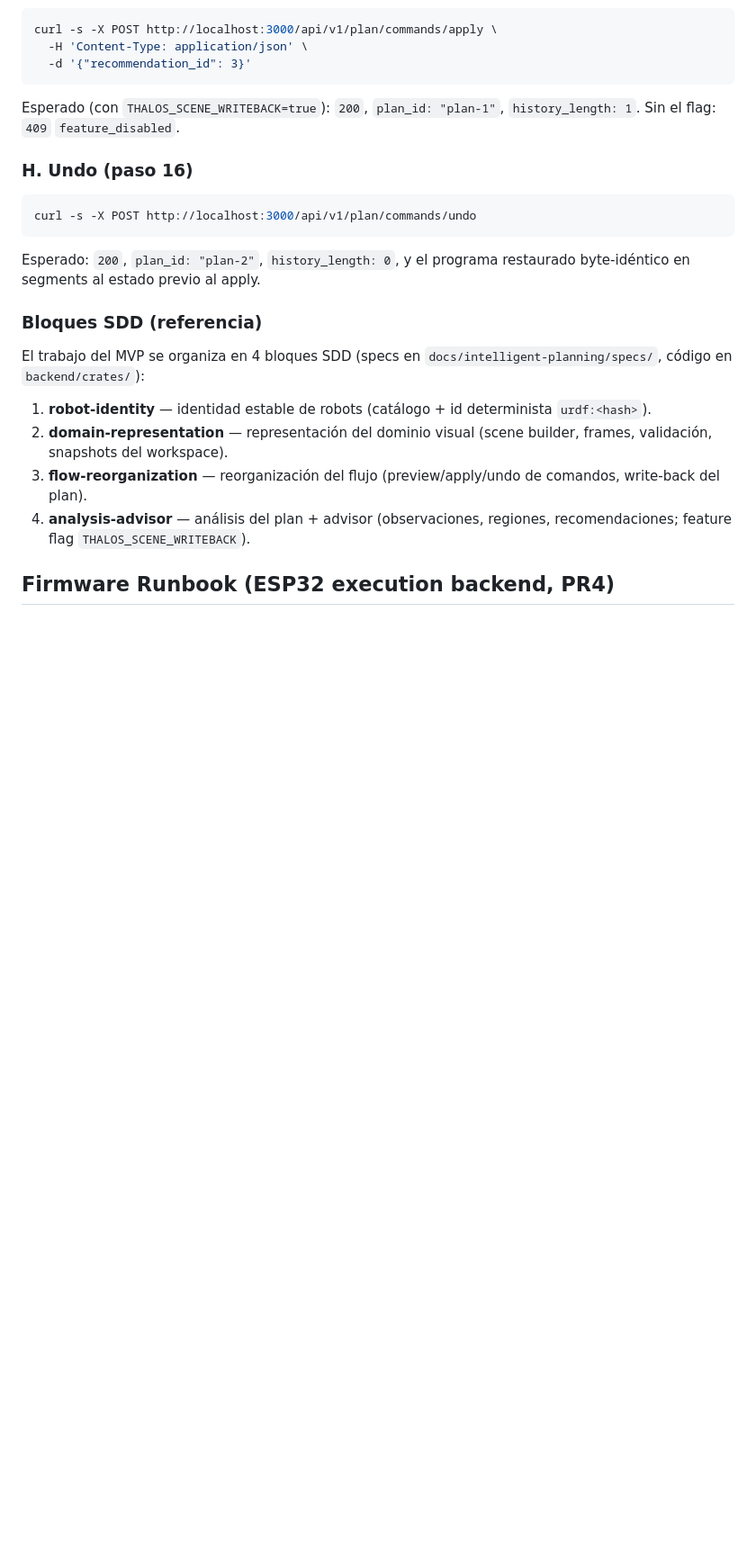
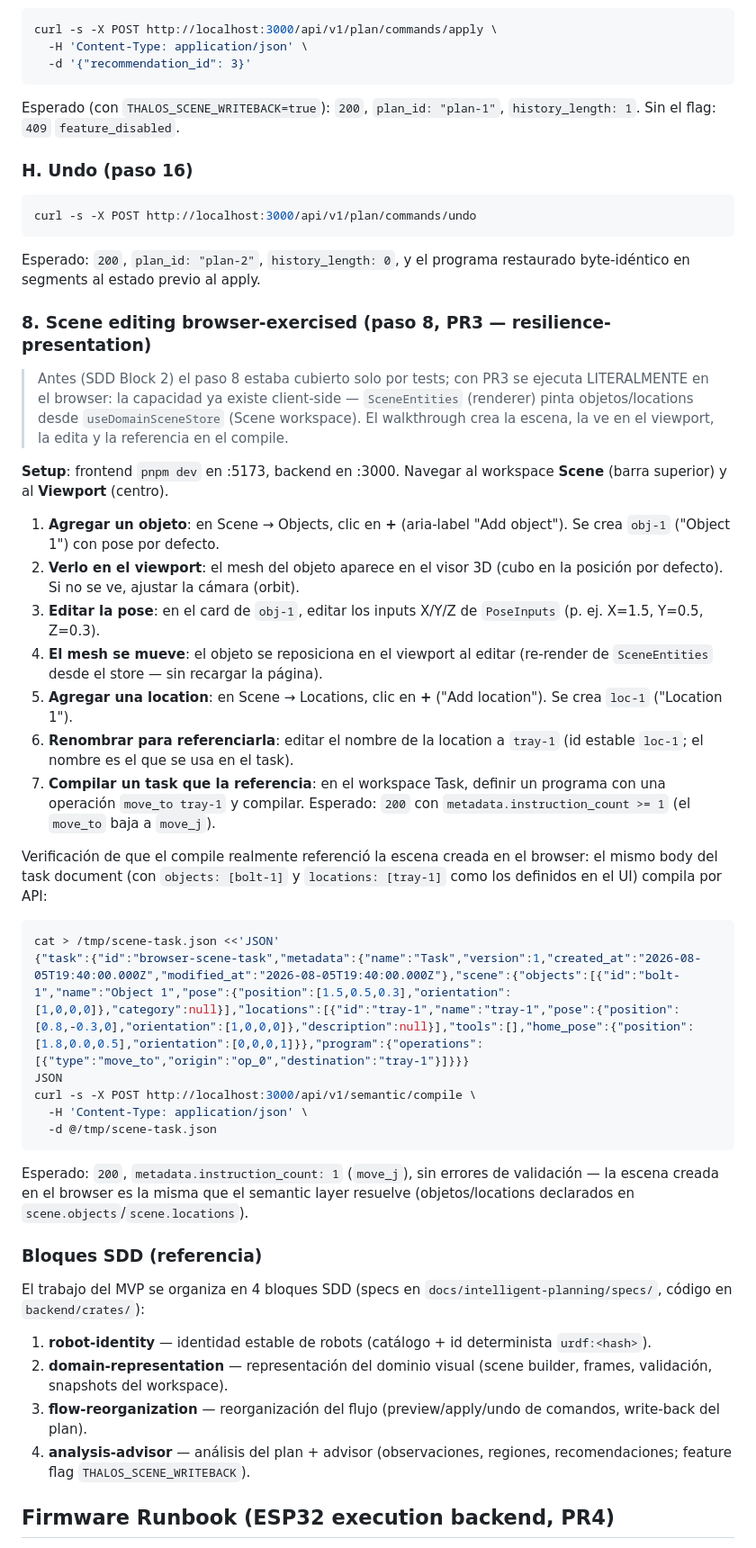
Before and after one commit to Void-CA/Thalos, a Markdown page: docs/demo-smoke-test.md, the part around one of its changes. Shown at 90% size. Drawn GitHub-style; blank space fills up the shorter version.

````diff
--- a/docs/demo-smoke-test.md
+++ b/docs/demo-smoke-test.md
@@ -177,6 +177,50 @@ curl -s -X POST http://localhost:3000/api/v1/plan/commands/undo
 
 Esperado: `200`, `plan_id: "plan-2"`, `history_length: 0`, y el programa restaurado byte-idéntico en segments al estado previo al apply.
 
+### 8. Scene editing browser-exercised (paso 8, PR3 — resilience-presentation)
+
+> Antes (SDD Block 2) el paso 8 estaba cubierto solo por tests; con PR3 se
+> ejecuta LITERALMENTE en el browser: la capacidad ya existe client-side —
+> `SceneEntities` (renderer) pinta objetos/locations desde `useDomainSceneStore`
+> (Scene workspace). El walkthrough crea la escena, la ve en el viewport, la
+> edita y la referencia en el compile.
+
+**Setup**: frontend `pnpm dev` en :5173, backend en :3000. Navegar al workspace
+**Scene** (barra superior) y al **Viewport** (centro).
+
+1. **Agregar un objeto**: en Scene → Objects, clic en **+** (aria-label "Add
+   object"). Se crea `obj-1` ("Object 1") con pose por defecto.
+2. **Verlo en el viewport**: el mesh del objeto aparece en el visor 3D (cubo en
+   la posición por defecto). Si no se ve, ajustar la cámara (orbit).
+3. **Editar la pose**: en el card de `obj-1`, editar los inputs X/Y/Z de
+   `PoseInputs` (p. ej. X=1.5, Y=0.5, Z=0.3).
+4. **El mesh se mueve**: el objeto se reposiciona en el viewport al editar
+   (re-render de `SceneEntities` desde el store — sin recargar la página).
+5. **Agregar una location**: en Scene → Locations, clic en **+** ("Add
+   location"). Se crea `loc-1` ("Location 1").
+6. **Renombrar para referenciarla**: editar el nombre de la location a
+   `tray-1` (id estable `loc-1`; el nombre es el que se usa en el task).
+7. **Compilar un task que la referencia**: en el workspace Task, definir un
+   programa con una operación `move_to tray-1` y compilar. Esperado: `200` con
+   `metadata.instruction_count >= 1` (el `move_to` baja a `move_j`).
+
+Verificación de que el compile realmente referenció la escena creada en el
+browser: el mismo body del task document (con `objects: [bolt-1]` y
+`locations: [tray-1]` como los definidos en el UI) compila por API:
+
+```bash
+cat > /tmp/scene-task.json <<'JSON'
+{"task":{"id":"browser-scene-task","metadata":{"name":"Task","version":1,"created_at":"2026-08-05T19:40:00.000Z","modified_at":"2026-08-05T19:40:00.000Z"},"scene":{"objects":[{"id":"bolt-1","name":"Object 1","pose":{"position":[1.5,0.5,0.3],"orientation":[1,0,0,0]},"category":null}],"locations":[{"id":"tray-1","name":"tray-1","pose":{"position":[0.8,-0.3,0],"orientation":[1,0,0,0]},"description":null}],"tools":[],"home_pose":{"position":[1.8,0.0,0.5],"orientation":[0,0,0,1]}},"program":{"operations":[{"type":"move_to","origin":"op_0","destination":"tray-1"}]}}}
+JSON
+curl -s -X POST http://localhost:3000/api/v1/semantic/compile \
+  -H 'Content-Type: application/json' \
+  -d @/tmp/scene-task.json
+```
+
+Esperado: `200`, `metadata.instruction_count: 1` (`move_j`), sin errores de
+validación — la escena creada en el browser es la misma que el semantic layer
+resuelve (objetos/locations declarados en `scene.objects`/`scene.locations`).
+
 ### Bloques SDD (referencia)
 
 El trabajo del MVP se organiza en 4 bloques SDD (specs en `docs/intelligent-planning/specs/`, código en `backend/crates/`):
````
Also changed, not shown: other parts of docs/demo-smoke-test.md (+1 -1 lines), docs/resilience-matrix.md (added, +53 -0 lines).
